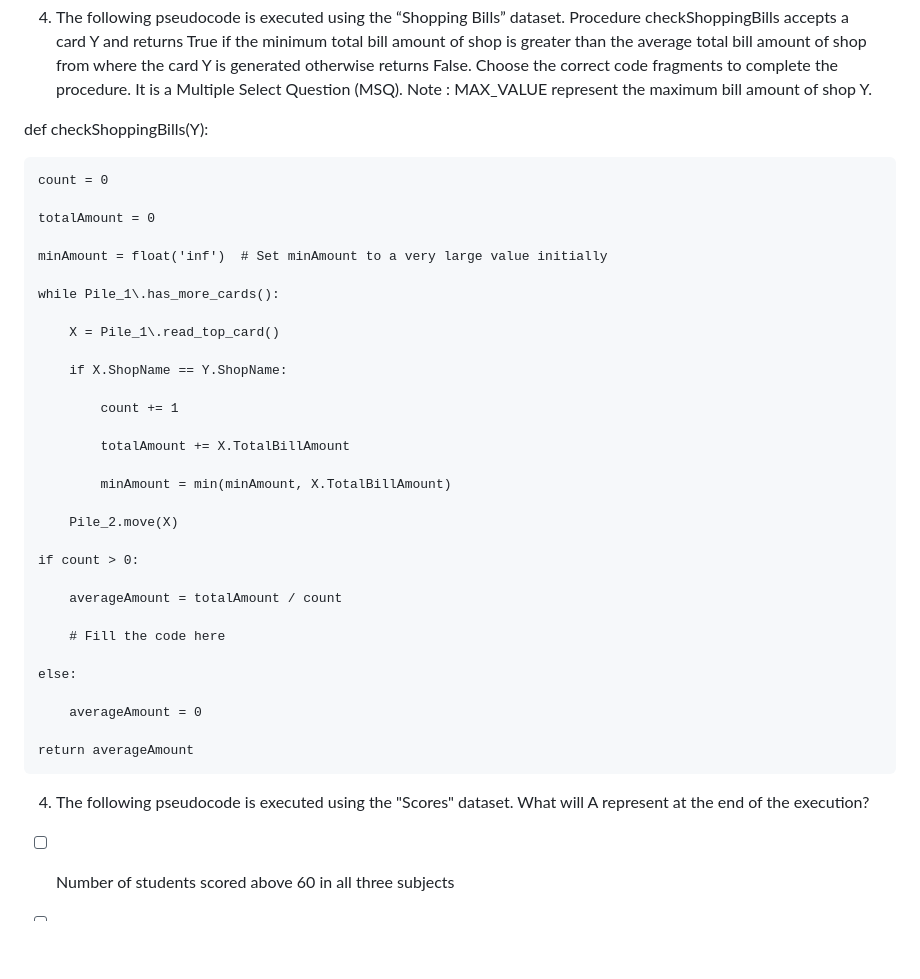
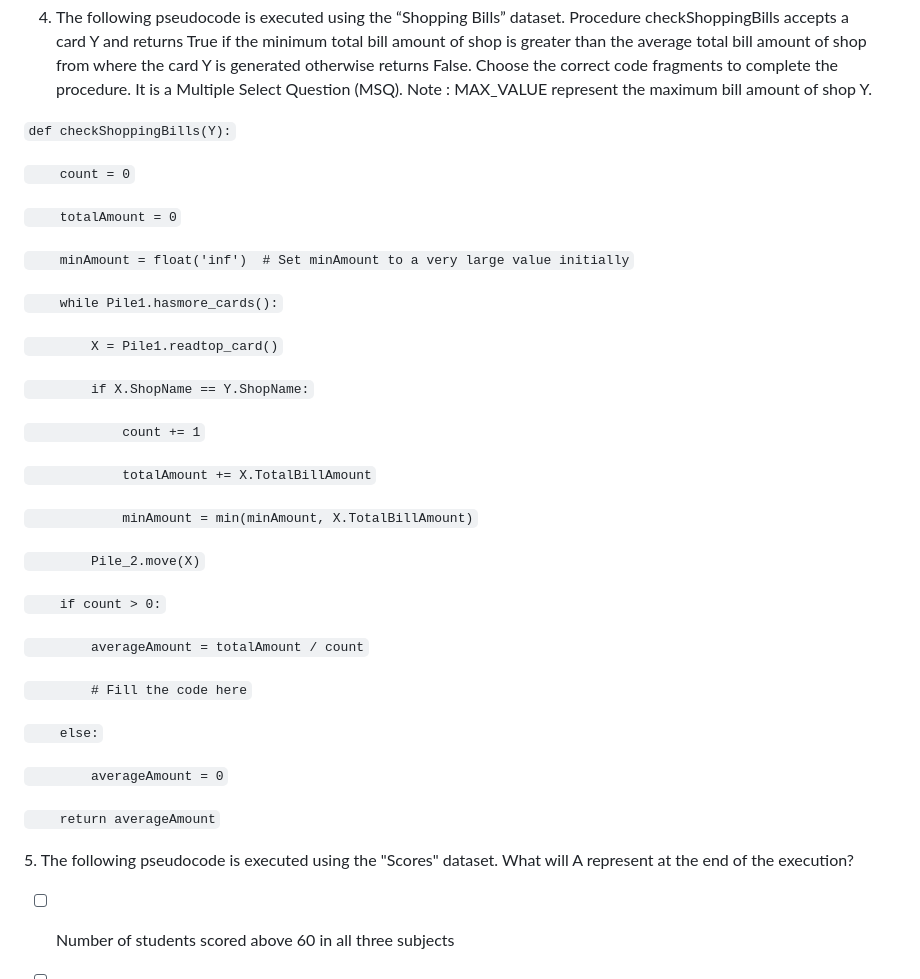
Before and after one commit to AlexSchuwald/project-todos, a Markdown page: CGA3.md, the part around the change. Rendered like a GitHub page; blank space fills up the shorter version.

Commit message:
Bangle.io : Update CGA3.md;
Commit auto generated by app.bangle.io | chrome 129.0.0.0

```diff
--- a/CGA3.md
+++ b/CGA3.md
@@ -70,41 +70,41 @@ At the end of the execution, E will be True if
 
 4. The following pseudocode is executed using the “Shopping Bills” dataset. Procedure checkShoppingBills accepts a card Y and returns True if the minimum total bill amount of shop is greater than the average total bill amount of shop from where the card Y is generated otherwise returns False. Choose the correct code fragments to complete the procedure. It is a Multiple Select Question (MSQ). Note : MAX_VALUE represent the maximum bill amount of shop Y.
 
-def checkShoppingBills(Y):
+`def checkShoppingBills(Y):`
 
-    count = 0
+`    count = 0`
 
-    totalAmount = 0
+`    totalAmount = 0`
 
-    minAmount = float('inf')  # Set minAmount to a very large value initially
+`    minAmount = float('inf')  # Set minAmount to a very large value initially`
 
-    while Pile_1\.has_more_cards():
+`    while Pile1.hasmore_cards():`
 
-        X = Pile_1\.read_top_card()
+`        X = Pile1.readtop_card()`
 
-        if X.ShopName == Y.ShopName:
+`        if X.ShopName == Y.ShopName:`
 
-            count += 1
+`            count += 1`
 
-            totalAmount += X.TotalBillAmount
+`            totalAmount += X.TotalBillAmount`
 
-            minAmount = min(minAmount, X.TotalBillAmount)
+`            minAmount = min(minAmount, X.TotalBillAmount)`
 
-        Pile_2.move(X)
+`        Pile_2.move(X)`
 
-    if count > 0:
+`    if count > 0:`
 
-        averageAmount = totalAmount / count
+`        averageAmount = totalAmount / count`
 
-        # Fill the code here
+`        # Fill the code here`
 
-    else:
+`    else:`
 
-        averageAmount = 0
+`        averageAmount = 0`
 
-    return averageAmount
+`    return averageAmount`
 
-4. The following pseudocode is executed using the "Scores" dataset. What will A represent at the end of the execution?
+5\. The following pseudocode is executed using the "Scores" dataset. What will A represent at the end of the execution?
 
 - [ ] Number of students scored above 60 in all three subjects
 
```
